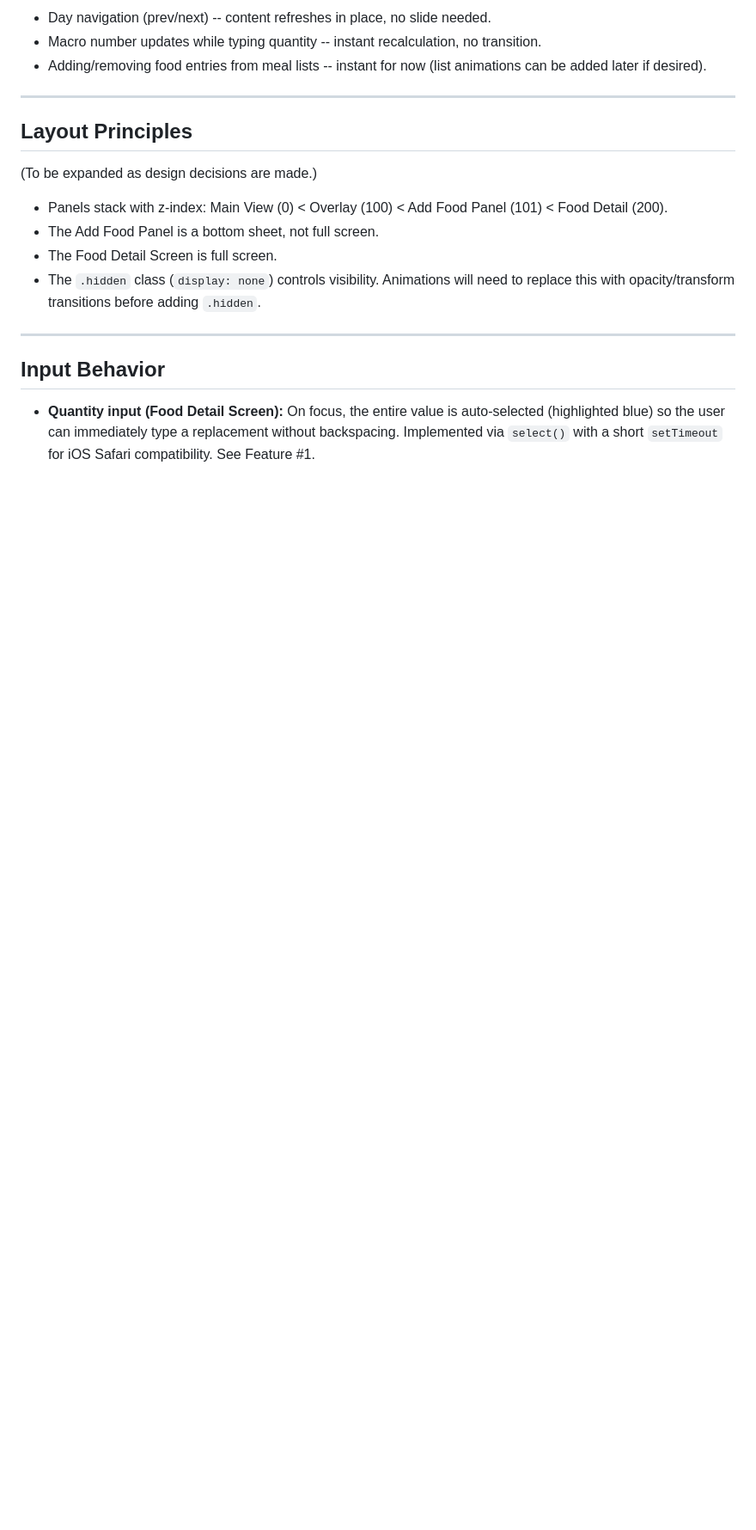
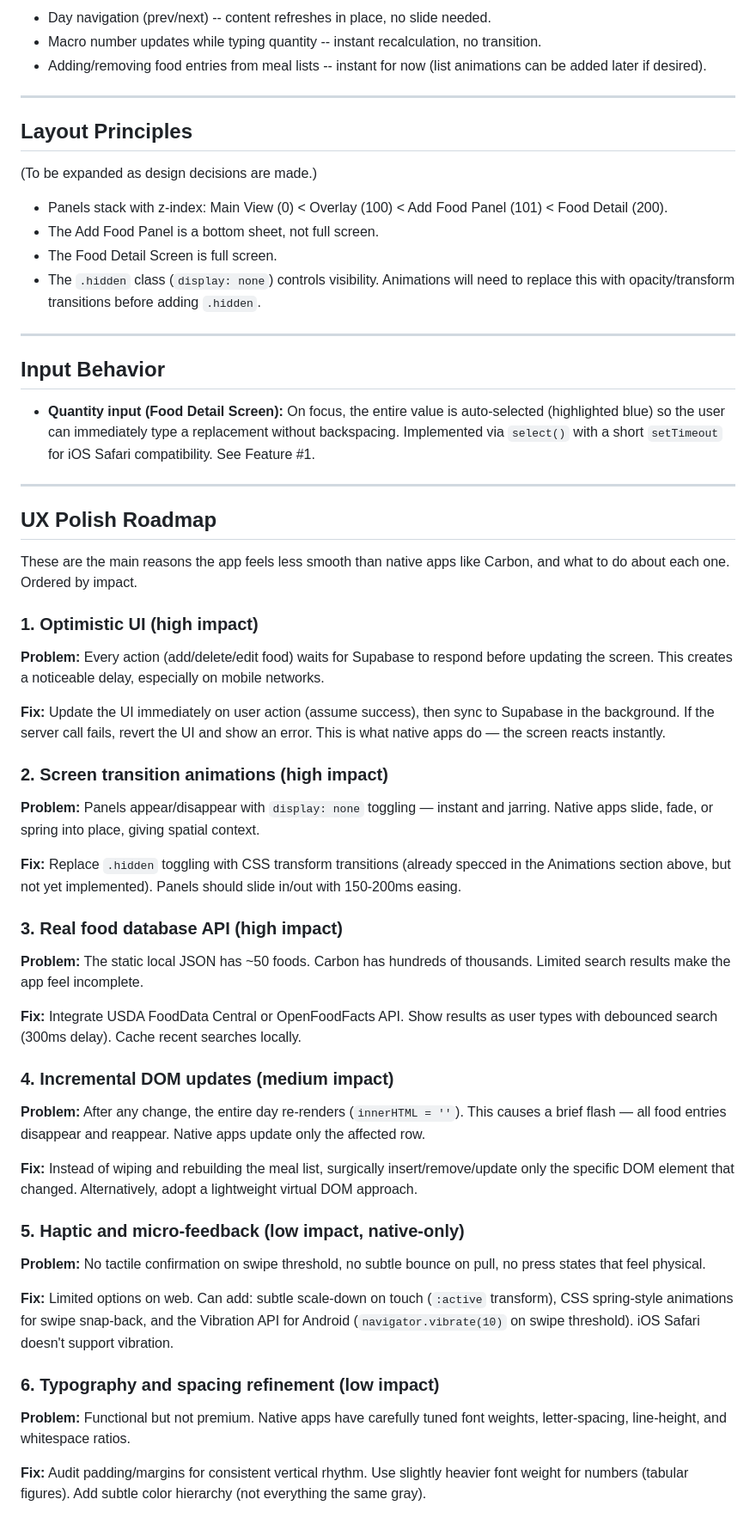
Before and after one commit to AliMorty/calorie_tracker, a Markdown page: design/UI_SPEC.md, the part around the change. Shown at 86% size. Drawn GitHub-style; blank space fills up the shorter version.

Commit message:
Add UX polish roadmap to UI spec
Document the main gaps between current app and native-quality feel,
with prioritized fixes: optimistic UI, transition animations, real
food DB, incremental DOM updates, haptics, and typography.

Co-Authored-By: Claude Opus 4.6 <noreply@anthropic.com>

```diff
--- a/design/UI_SPEC.md
+++ b/design/UI_SPEC.md
@@ -112,3 +112,64 @@ Not yet implemented. This section will be expanded when those features are desig
   (highlighted blue) so the user can immediately type a replacement without backspacing.
   Implemented via `select()` with a short `setTimeout` for iOS Safari compatibility.
   See Feature #1.
+
+---
+
+## UX Polish Roadmap
+
+These are the main reasons the app feels less smooth than native apps like Carbon,
+and what to do about each one. Ordered by impact.
+
+### 1. Optimistic UI (high impact)
+
+**Problem:** Every action (add/delete/edit food) waits for Supabase to respond before
+updating the screen. This creates a noticeable delay, especially on mobile networks.
+
+**Fix:** Update the UI immediately on user action (assume success), then sync to
+Supabase in the background. If the server call fails, revert the UI and show an error.
+This is what native apps do — the screen reacts instantly.
+
+### 2. Screen transition animations (high impact)
+
+**Problem:** Panels appear/disappear with `display: none` toggling — instant and jarring.
+Native apps slide, fade, or spring into place, giving spatial context.
+
+**Fix:** Replace `.hidden` toggling with CSS transform transitions (already specced in
+the Animations section above, but not yet implemented). Panels should slide in/out with
+150-200ms easing.
+
+### 3. Real food database API (high impact)
+
+**Problem:** The static local JSON has ~50 foods. Carbon has hundreds of thousands.
+Limited search results make the app feel incomplete.
+
+**Fix:** Integrate USDA FoodData Central or OpenFoodFacts API. Show results as user
+types with debounced search (300ms delay). Cache recent searches locally.
+
+### 4. Incremental DOM updates (medium impact)
+
+**Problem:** After any change, the entire day re-renders (`innerHTML = ''`). This causes
+a brief flash — all food entries disappear and reappear. Native apps update only the
+affected row.
+
+**Fix:** Instead of wiping and rebuilding the meal list, surgically insert/remove/update
+only the specific DOM element that changed. Alternatively, adopt a lightweight virtual
+DOM approach.
+
+### 5. Haptic and micro-feedback (low impact, native-only)
+
+**Problem:** No tactile confirmation on swipe threshold, no subtle bounce on pull,
+no press states that feel physical.
+
+**Fix:** Limited options on web. Can add: subtle scale-down on touch (`:active` transform),
+CSS spring-style animations for swipe snap-back, and the Vibration API for Android
+(`navigator.vibrate(10)` on swipe threshold). iOS Safari doesn't support vibration.
+
+### 6. Typography and spacing refinement (low impact)
+
+**Problem:** Functional but not premium. Native apps have carefully tuned font weights,
+letter-spacing, line-height, and whitespace ratios.
+
+**Fix:** Audit padding/margins for consistent vertical rhythm. Use slightly heavier
+font weight for numbers (tabular figures). Add subtle color hierarchy (not everything
+the same gray).
```
